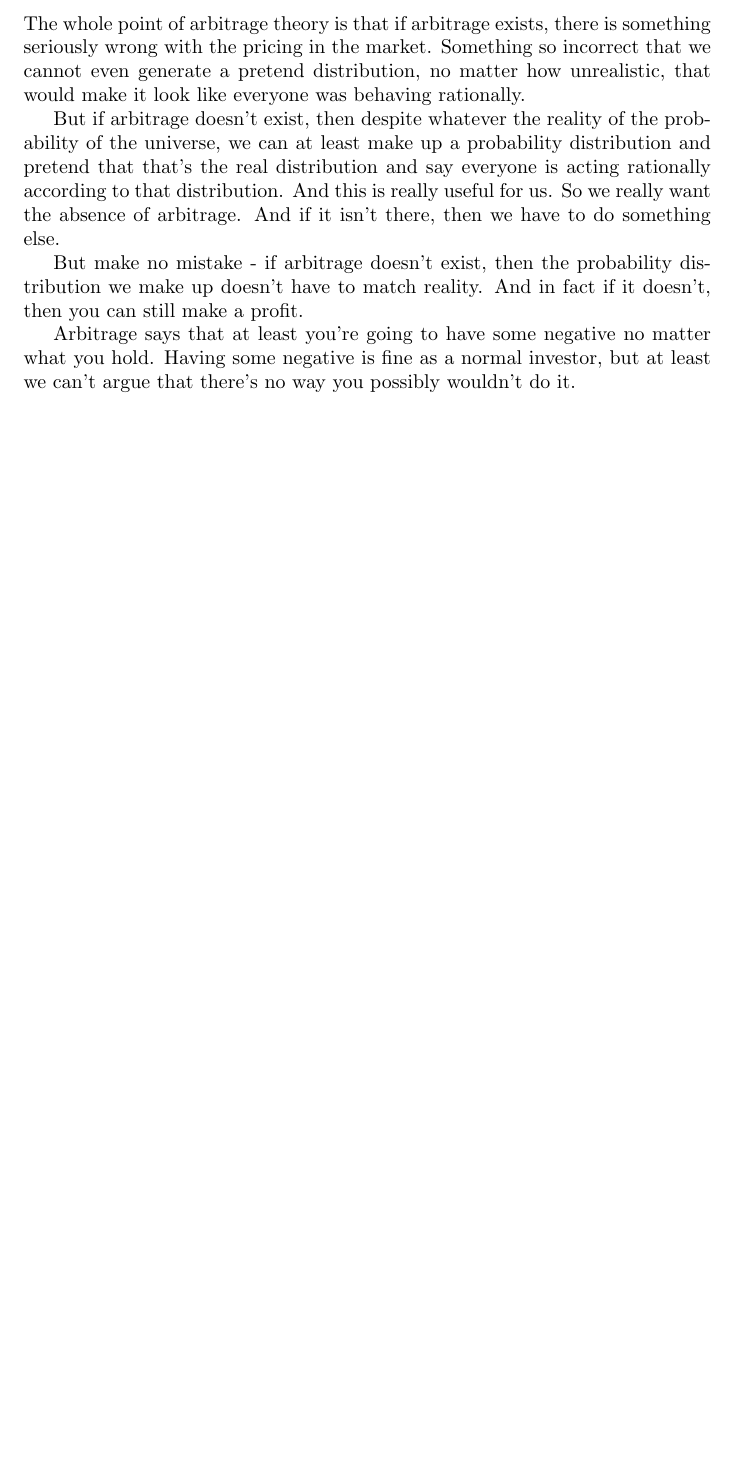
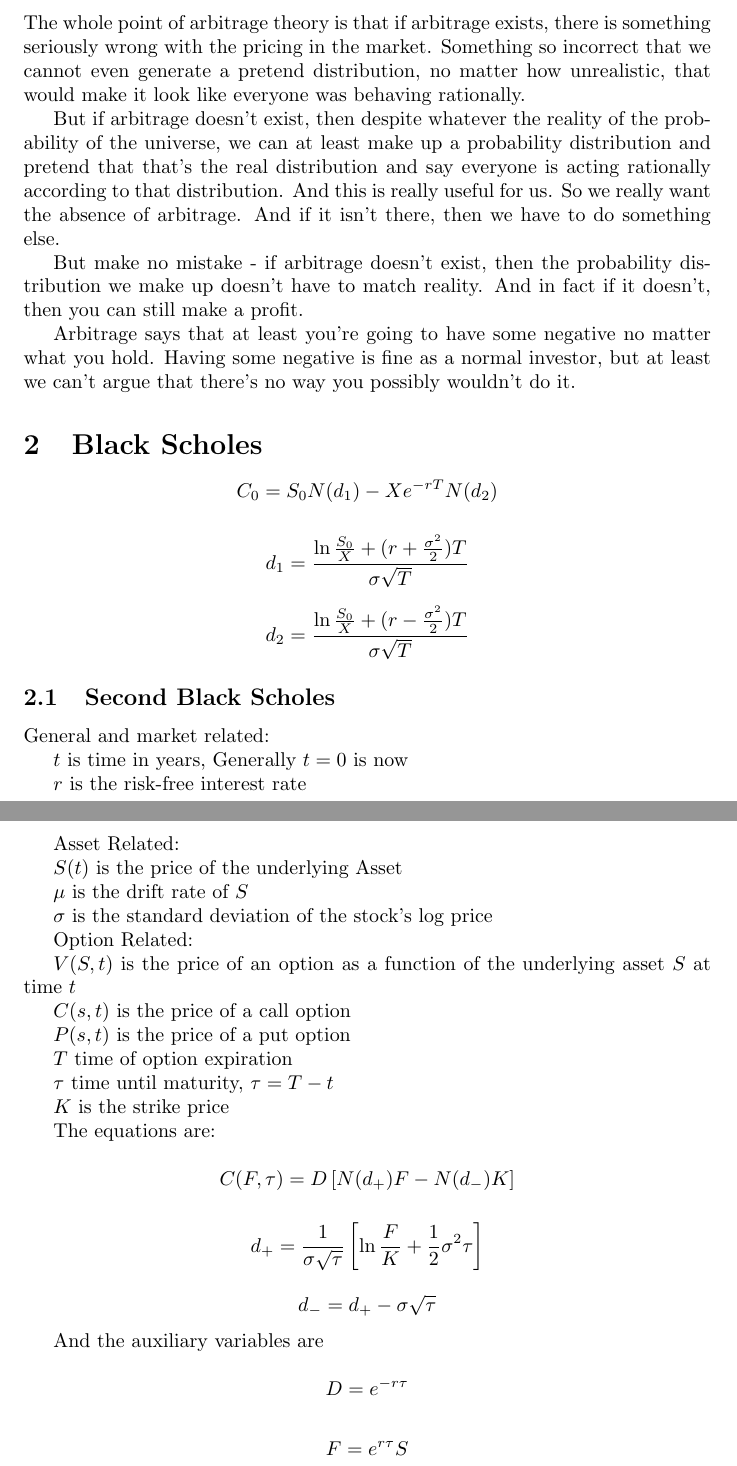
Before and after one commit to GSmithApps/ArbitrageTheory, a LaTeX document (mainArbTheory.tex): part of the page before the commit and two parts of pages 1 and 2 of 2 after it, the two joined at a grey line, cut so that both start at the same text, the shorter picture padded with empty space. Compiled offline with pdfLaTeX.

Commit message:
added arbitrage theory stuff

```diff
--- a/mainArbTheory.tex
+++ b/mainArbTheory.tex
@@ -19,4 +19,58 @@ But make no mistake - if arbitrage doesn't exist, then the probability distribut
 
 Arbitrage says that at least you're going to have some negative no matter what you hold. Having some negative is fine as a normal investor, but at least we can't argue that there's no way you possibly wouldn't do it.
 
+\section{Black Scholes}
+
+$$C_0 = S_0 N(d_1) - Xe^{-rT}N(d_2)$$
+
+$$d_1 = \frac{\ln \frac{S_0}{X} + (r + \frac{\sigma^2}{2})T}{\sigma \sqrt{T}}$$
+
+$$d_2 = \frac{\ln \frac{S_0}{X} + (r - \frac{\sigma^2}{2})T}{\sigma \sqrt{T}}$$
+
+\subsection{Second Black Scholes}
+
+General and market related:
+
+$t$ is time in years, Generally $t=0$ is now
+
+$r$ is the risk-free interest rate
+
+Asset Related:
+
+$S(t)$ is the price of the underlying Asset
+
+$\mu$ is the drift rate of $S$
+
+$\sigma$ is the standard deviation of the stock's log price
+
+Option Related:
+
+$V(S,t)$ is the price of an option as a function of the underlying asset $S$ at time $t$
+
+$C(s,t)$ is the price of a call option
+
+$P(s,t)$ is the price of a put option
+
+$T$ time of option expiration
+
+$\tau$ time until maturity, $\tau = T - t$
+
+$K$ is the strike price
+
+The equations are:
+
+$$C(F,\tau) = D \left[ N(d_+) F - N(d_-) K \right]$$
+
+$$d_+ = \frac{1}{\sigma \sqrt{\tau}} \left[ \ln \frac{F}{K} + \frac{1}{2}\sigma^2\tau\right]$$
+
+$$d_- = d_+ - \sigma \sqrt{\tau}$$
+
+And the auxiliary variables are
+
+$$D = e^{-r\tau}$$
+
+$$F = e^{r\tau}S$$
+
+
+
 \end{document}
```
Also changed, not shown: mainArbTheory.pdf.
